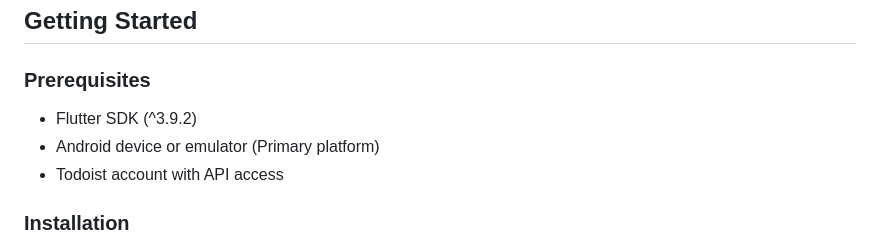
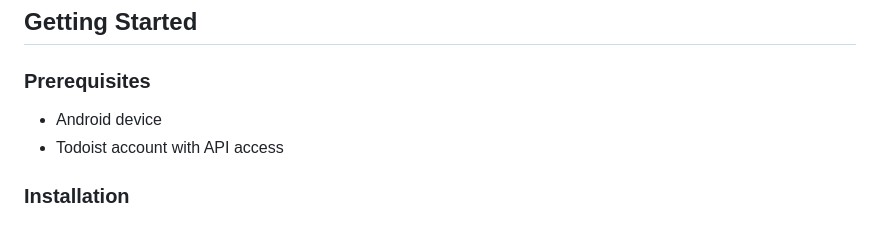
Before and after one commit to PascalJPan/TodoQuests, a Markdown page: README.md, the part around the change. Drawn GitHub-style.

Commit message:
Readme refined

```diff
--- a/README.md
+++ b/README.md
@@ -35,9 +35,7 @@ TodoQuests is a Flutter-based gamification app that transforms your completed To
 ## Getting Started
 
 ### Prerequisites
-
-- Flutter SDK (^3.9.2)
-- Android device or emulator (Primary platform)
+- Android device
 - Todoist account with API access
 
 ### Installation
```
